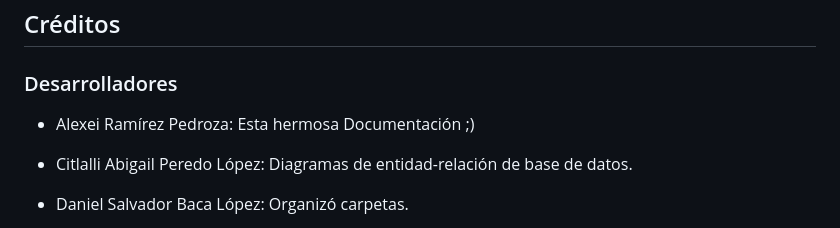
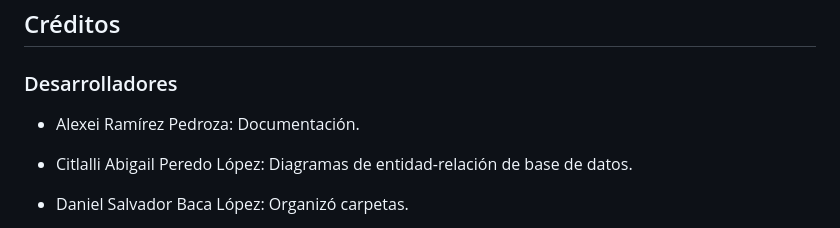
Before and after one commit to JimenaM4/Proyecto_CW, a Markdown page: README.md, the part around the change. Drawn GitHub-style.

```diff
--- a/README.md
+++ b/README.md
@@ -70,7 +70,7 @@ La parte de los botones y los eventos está en su mayoría realizado con JavaScr
 ## Créditos
 ### Desarrolladores
 
-* Alexei Ramírez Pedroza: Esta hermosa Documentación ;)
+* Alexei Ramírez Pedroza: Documentación.
 
 * Citlalli Abigail Peredo López: Diagramas de entidad-relación de base de datos.
 
```
